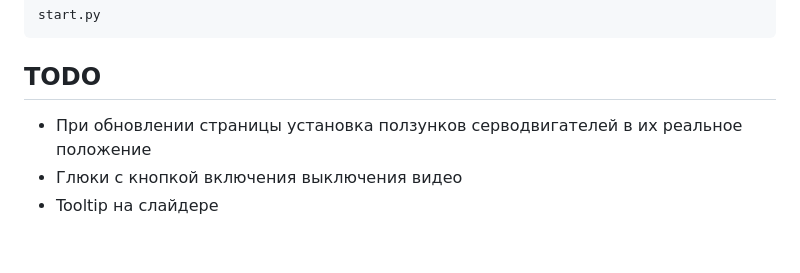
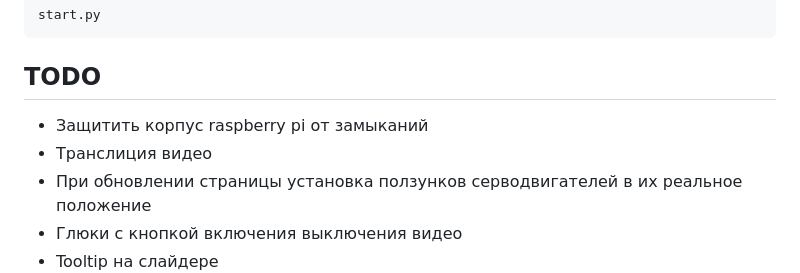
Before and after one commit to crankru/tank, a Markdown page: README.md, the part around the change. Drawn GitHub-style; blank space fills up the shorter version.

```diff
--- a/README.md
+++ b/README.md
@@ -24,6 +24,8 @@ start.py
 
 
 ## TODO
+- Защитить корпус raspberry pi от замыканий
+- Транслиция видео
 - При обновлении страницы установка ползунков серводвигателей в их реальное положение
 - Глюки с кнопкой включения выключения видео
 - Tooltip на слайдере
```
Also changed, not shown: foo.jpg (added), 10 other files.
